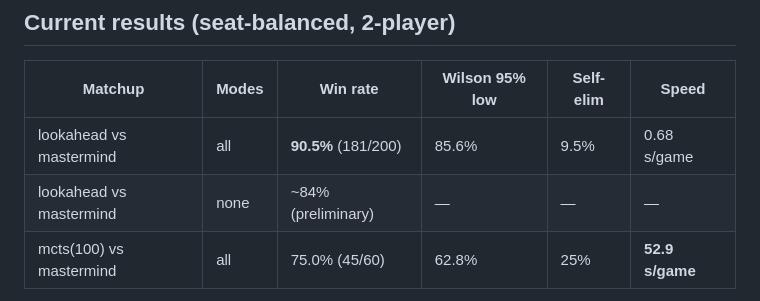
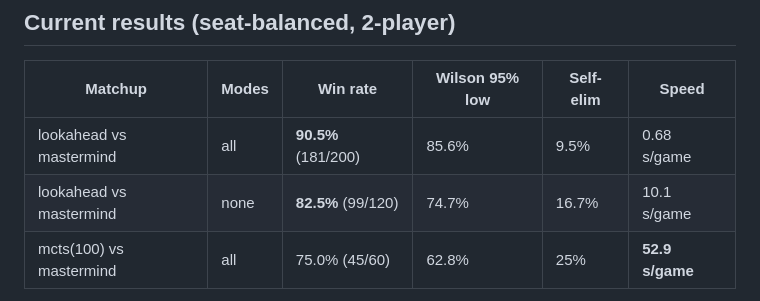
Before and after one commit to mrkyle7/bartenders-of-corfu, a Markdown page: ml/README.md, the part around the change. Rendered like a GitHub page.

Commit message:
record confirmed no-modes gauntlet result (82.5%)
Co-Authored-By: Claude Opus 4.8 <noreply@anthropic.com>
Claude-Session: https://claude.ai/code/session_019dEhQTZiZJ2dyUyisZDjkJ

```diff
--- a/ml/README.md
+++ b/ml/README.md
@@ -55,7 +55,7 @@ Strategy specs: any name in `STRATEGY_CLASSES`
 | Matchup | Modes | Win rate | Wilson 95% low | Self-elim | Speed |
 |---|---|---|---|---|---|
 | lookahead vs mastermind | all | **90.5%** (181/200) | 85.6% | 9.5% | 0.68 s/game |
-| lookahead vs mastermind | none | ~84% (preliminary) | — | — | — |
+| lookahead vs mastermind | none | **82.5%** (99/120) | 74.7% | 16.7% | 10.1 s/game |
 | mcts(100) vs mastermind | all | 75.0% (45/60) | 62.8% | 25% | **52.9 s/game** |
 
 Takeaways: lookahead is **stronger and ~78× faster** than the shipped MCTS. The
```
